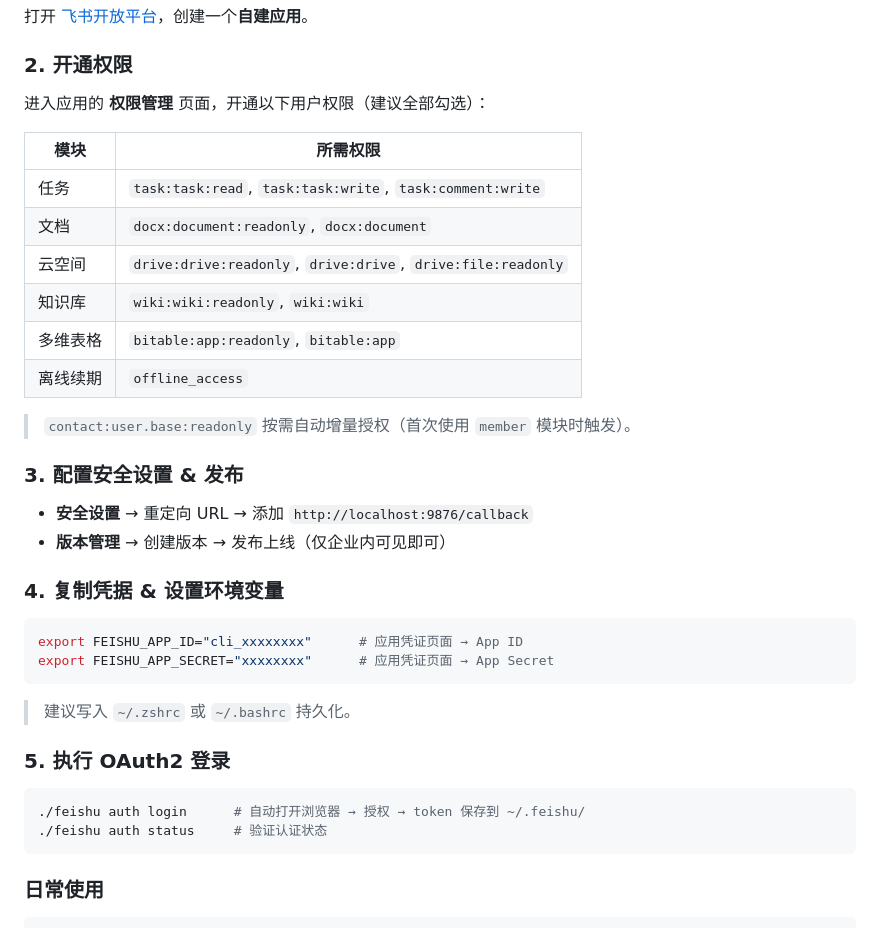
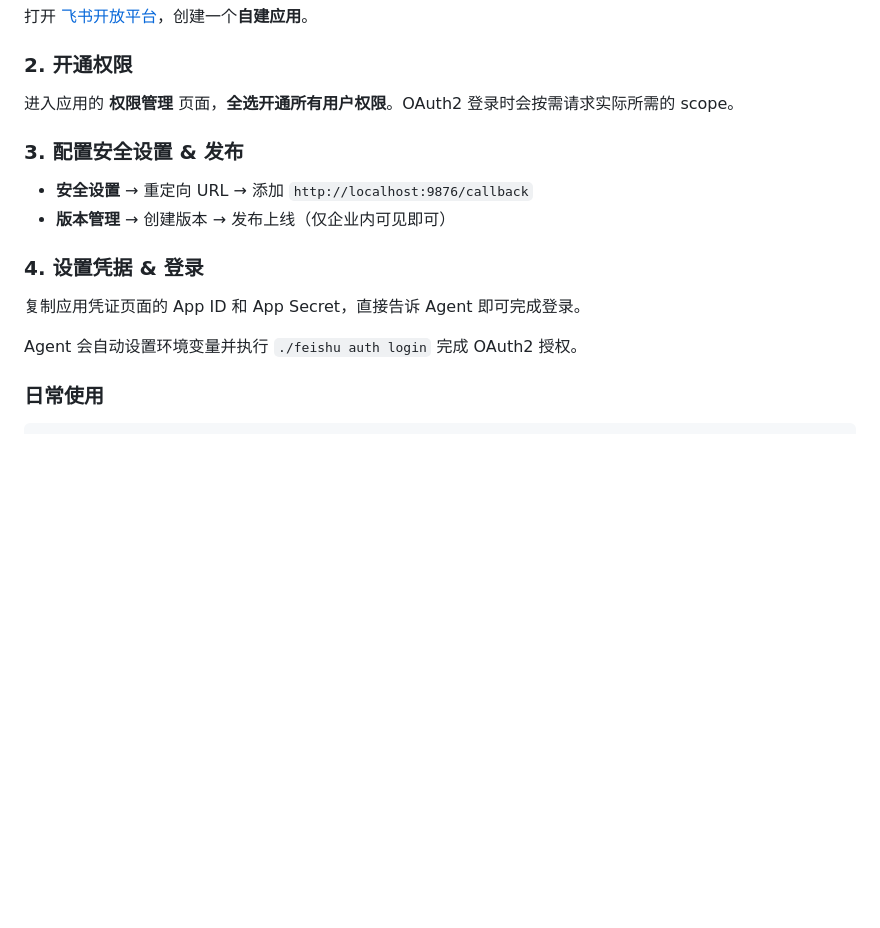
Before and after one commit to northseadl/norix-skills, a Markdown page: feishu-integration/SKILL.md, the part around the change. Rendered like a GitHub page; blank space fills up the shorter version.

Commit message:
docs: 简化 Setup 步骤为 4 步，对话优先

````diff
--- a/feishu-integration/SKILL.md
+++ b/feishu-integration/SKILL.md
@@ -30,39 +30,18 @@ description: |
 
 ### 2. 开通权限
 
-进入应用的 **权限管理** 页面，开通以下用户权限（建议全部勾选）：
-
-| 模块 | 所需权限 |
-|------|---------|
-| 任务 | `task:task:read`, `task:task:write`, `task:comment:write` |
-| 文档 | `docx:document:readonly`, `docx:document` |
-| 云空间 | `drive:drive:readonly`, `drive:drive`, `drive:file:readonly` |
-| 知识库 | `wiki:wiki:readonly`, `wiki:wiki` |
-| 多维表格 | `bitable:app:readonly`, `bitable:app` |
-| 离线续期 | `offline_access` |
-
-> `contact:user.base:readonly` 按需自动增量授权（首次使用 `member` 模块时触发）。
+进入应用的 **权限管理** 页面，**全选开通所有用户权限**。OAuth2 登录时会按需请求实际所需的 scope。
 
 ### 3. 配置安全设置 & 发布
 
 - **安全设置** → 重定向 URL → 添加 `http://localhost:9876/callback`
 - **版本管理** → 创建版本 → 发布上线（仅企业内可见即可）
 
-### 4. 复制凭据 & 设置环境变量
+### 4. 设置凭据 & 登录
 
-```bash
-export FEISHU_APP_ID="cli_xxxxxxxx"      # 应用凭证页面 → App ID
-export FEISHU_APP_SECRET="xxxxxxxx"      # 应用凭证页面 → App Secret
-```
+复制应用凭证页面的 App ID 和 App Secret，直接告诉 Agent 即可完成登录。
 
-> 建议写入 `~/.zshrc` 或 `~/.bashrc` 持久化。
-
-### 5. 执行 OAuth2 登录
-
-```bash
-./feishu auth login      # 自动打开浏览器 → 授权 → token 保存到 ~/.feishu/
-./feishu auth status     # 验证认证状态
-```
+Agent 会自动设置环境变量并执行 `./feishu auth login` 完成 OAuth2 授权。
 
 ### 日常使用
 
````
